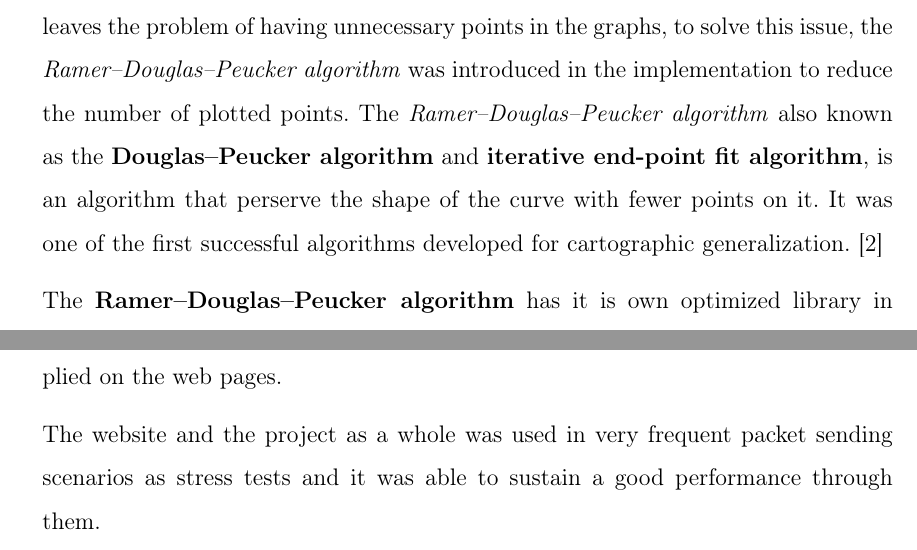
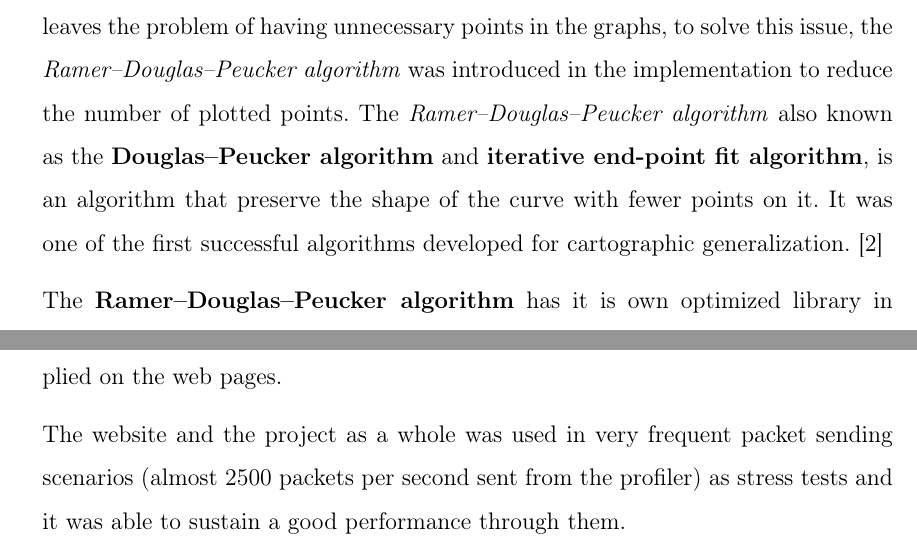
Before and after one commit to Hossam-Abdin/elteikthesis, a LaTeX thesis (thesis.tex, which reads chapters/impl.tex): two parts of pages 37 and 55 of 60, joined at a grey line, cut so that both start at the same text. Compiled offline with pdfLaTeX.

Commit message:
clearifying the stress tests

```diff
--- a/chapters/impl.tex
+++ b/chapters/impl.tex
@@ -260,7 +260,7 @@ The buffering approach was successfully able to deal with the first obstacle, bu
 having unnecessary points in the graphs, to solve this issue, the \textit{Ramer–Douglas–Peucker algorithm} was introduced
 in the implementation to reduce the number of plotted points. The \textit{Ramer–Douglas–Peucker algorithm}
 also known as the \textbf{Douglas–Peucker algorithm} and \textbf{iterative end-point fit algorithm},
-is an algorithm that perserve the shape of the curve with fewer points on it.
+is an algorithm that preserve the shape of the curve with fewer points on it.
 It was one of the first successful algorithms developed for cartographic generalization. \cite{rdp}
 
 The \textbf{Ramer–Douglas–Peucker algorithm} has it is own optimized library in \textit{Python} \cite{rdp_library},
@@ -845,5 +845,6 @@ different browsers. Graphs properties (\ref{sec:measuremets_home}) were tested o
 and they were fully working, the pipeline visualization properties (\ref{sec:pipeline_vis}) from dragging,
 zooming, and rearranging were tested, other general tests were applied on the web pages.
 
-The website and the project as a whole was used in very frequent packet sending scenarios as
+The website and the project as a whole was used in very frequent packet sending scenarios (almost 2500
+packets per second sent from the profiler) as
 stress tests and it was able to sustain a good performance through them.
```
Also changed, not shown: thesis.pdf.
